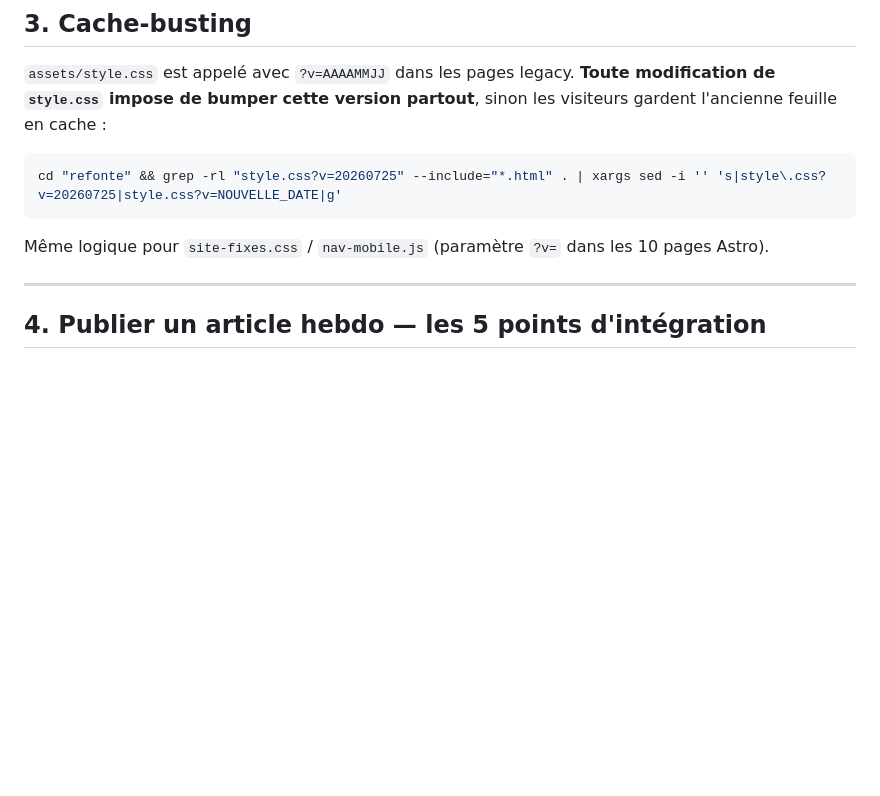
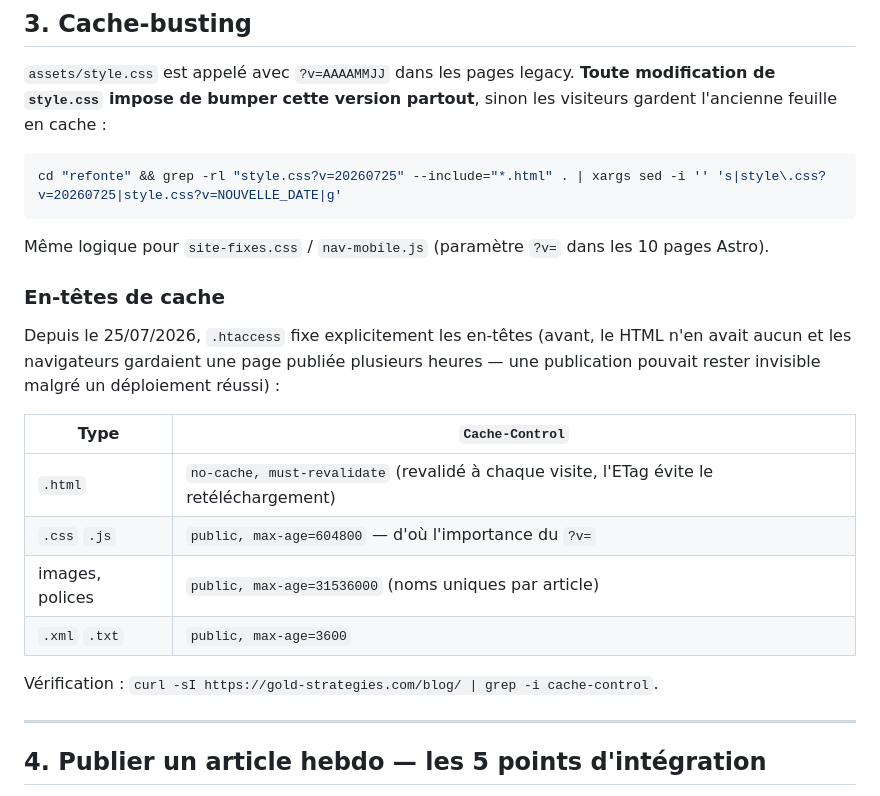
Before and after one commit to oliver0034/gold-strategies-site, a Markdown page: README-MAINTENANCE.md, the part around the change. Drawn GitHub-style; blank space fills up the shorter version.

Commit message:
Doc: en-tetes de cache dans README-MAINTENANCE
Co-Authored-By: Claude Opus 5 (1M context) <noreply@anthropic.com>

```diff
--- a/README-MAINTENANCE.md
+++ b/README-MAINTENANCE.md
@@ -84,6 +84,21 @@ cd "refonte" && grep -rl "style.css?v=20260725" --include="*.html" . | xargs sed
 
 Même logique pour `site-fixes.css` / `nav-mobile.js` (paramètre `?v=` dans les 10 pages Astro).
 
+### En-têtes de cache
+
+Depuis le 25/07/2026, `.htaccess` fixe explicitement les en-têtes (avant, le HTML n'en
+avait aucun et les navigateurs gardaient une page publiée plusieurs heures — une
+publication pouvait rester invisible malgré un déploiement réussi) :
+
+| Type | `Cache-Control` |
+|---|---|
+| `.html` | `no-cache, must-revalidate` (revalidé à chaque visite, l'ETag évite le retéléchargement) |
+| `.css` `.js` | `public, max-age=604800` — d'où l'importance du `?v=` |
+| images, polices | `public, max-age=31536000` (noms uniques par article) |
+| `.xml` `.txt` | `public, max-age=3600` |
+
+Vérification : `curl -sI https://gold-strategies.com/blog/ | grep -i cache-control`.
+
 ---
 
 ## 4. Publier un article hebdo — les 5 points d'intégration
```
